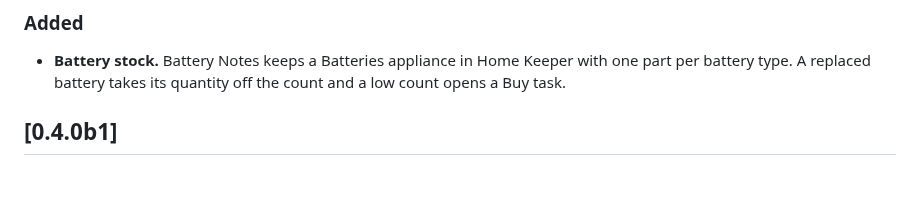
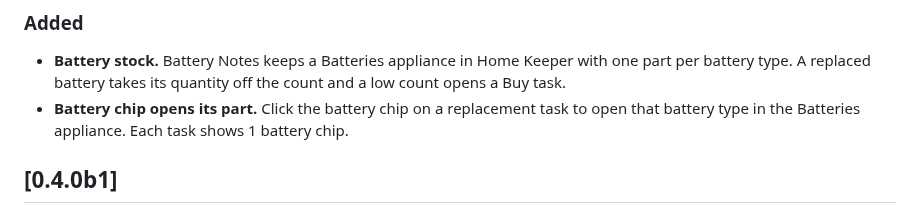
Before and after one commit to prestomation/ha-home-keeper-battery-notes, a Markdown page: CHANGELOG.md, the part around the change. Drawn GitHub-style; blank space fills up the shorter version.

```diff
--- a/CHANGELOG.md
+++ b/CHANGELOG.md
@@ -11,6 +11,8 @@ semantic versioning (with PEP 440 pre-release suffixes — `bN`/`aN`/`rcN` — f
 - **Battery stock.** Battery Notes keeps a Batteries appliance in Home Keeper with one
   part per battery type. A replaced battery takes its quantity off the count and a low
   count opens a Buy task.
+- **Battery chip opens its part.** Click the battery chip on a replacement task to open
+  that battery type in the Batteries appliance. Each task shows 1 battery chip.
 
 ## [0.4.0b1]
 
```
Also changed, not shown: AGENTS.md (+1 -1 lines), README.md (+10 -2 lines), docs/images/battery-stock-part-from-chip.png (added), docs/images/battery-stock-task-chip.png, docs/images/stock-panel-mobile-task-page.png, 9 other files.
